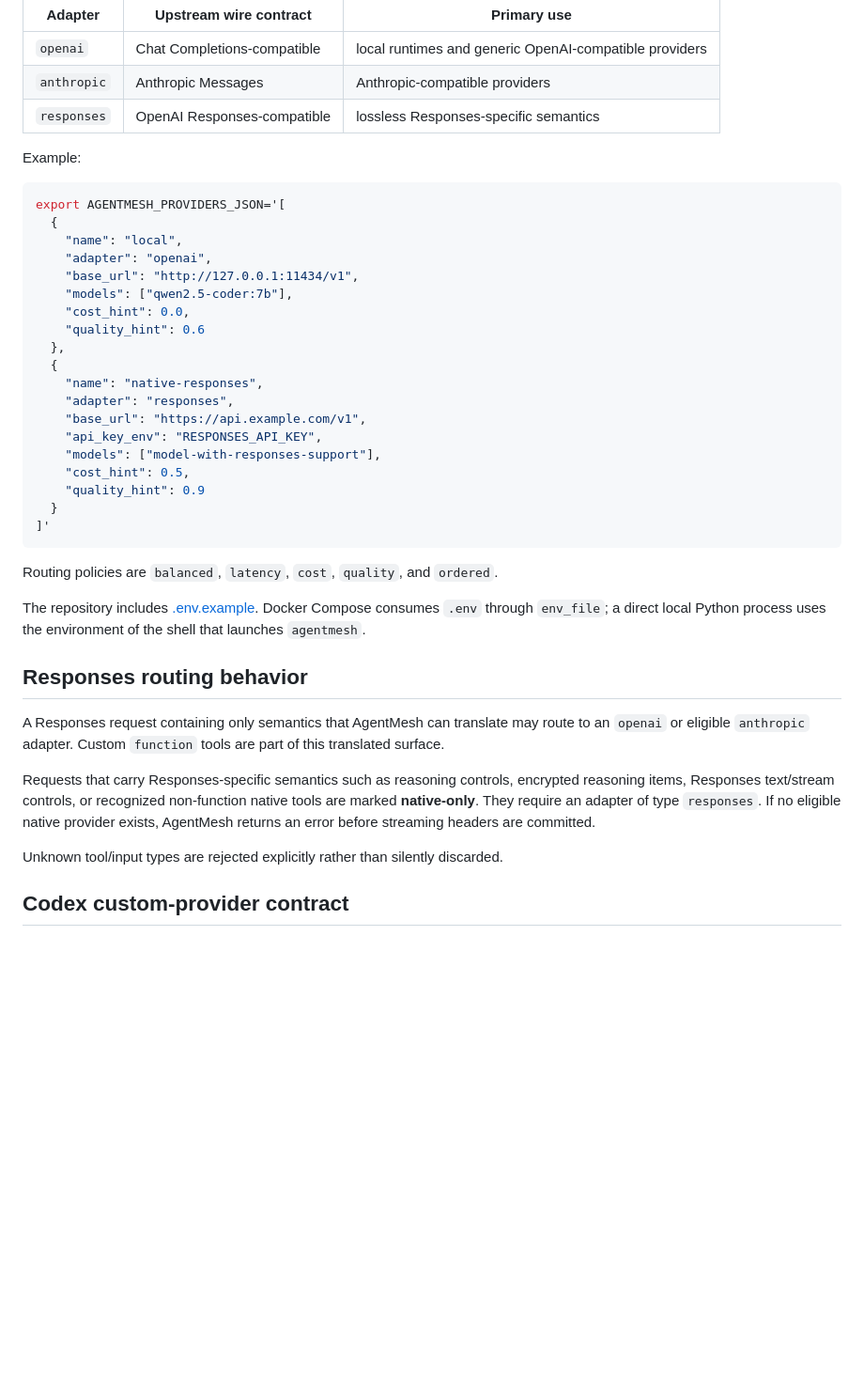
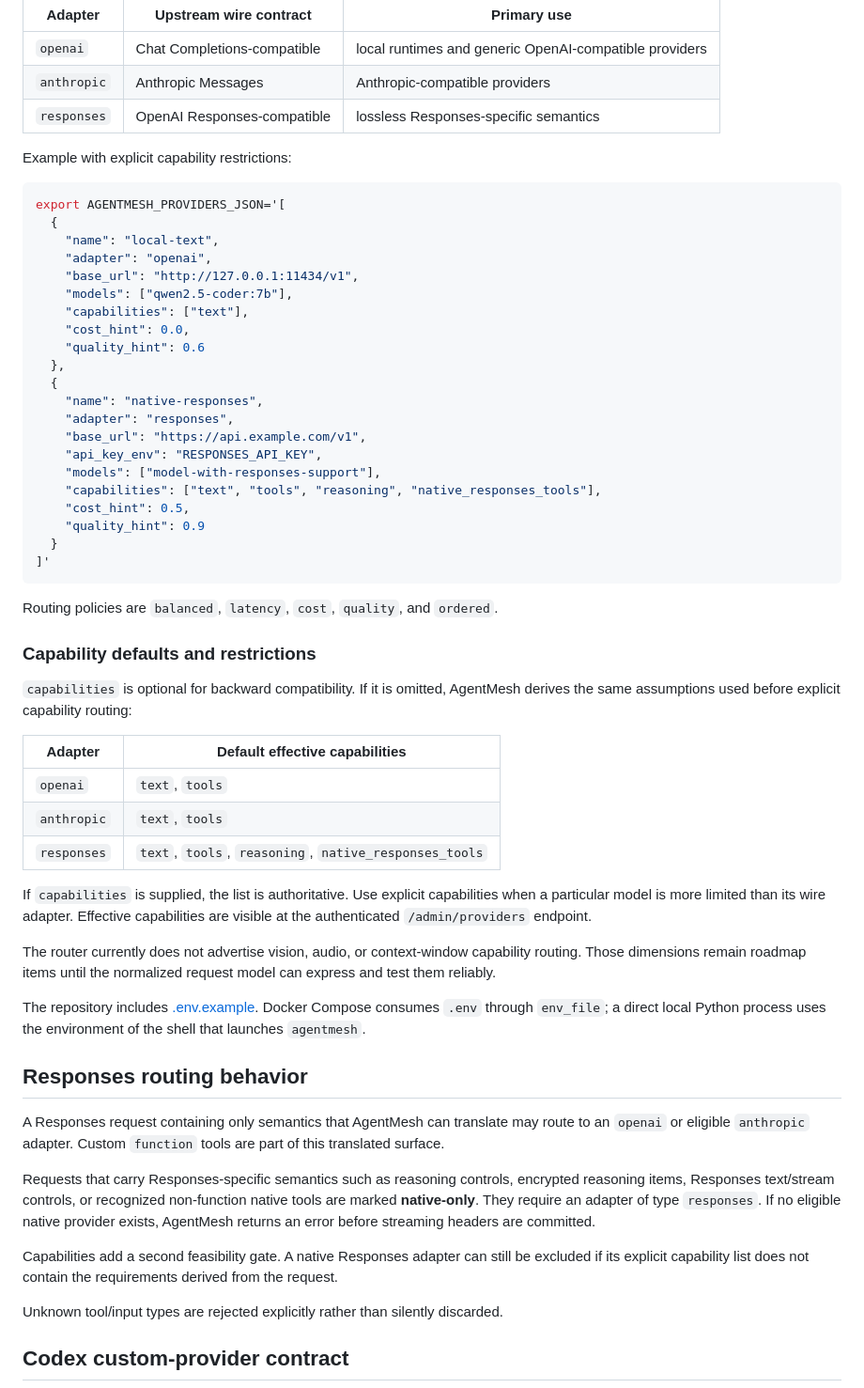
Before and after one commit to FaramarzKowsari/agentmesh-gateway, a Markdown page: README.md, the part around one of its changes. Shown at 94% size. GitHub-like rendering; blank space fills up the shorter version.

Commit message:
docs: explain explicit provider capability routing

````diff
--- a/README.md
+++ b/README.md
@@ -123,15 +136,16 @@ Three adapter types are available:
 | `anthropic` | Anthropic Messages | Anthropic-compatible providers |
 | `responses` | OpenAI Responses-compatible | lossless Responses-specific semantics |
 
-Example:
+Example with explicit capability restrictions:
 
 ```bash
 export AGENTMESH_PROVIDERS_JSON='[
   {
-    "name": "local",
+    "name": "local-text",
     "adapter": "openai",
     "base_url": "http://127.0.0.1:11434/v1",
     "models": ["qwen2.5-coder:7b"],
+    "capabilities": ["text"],
     "cost_hint": 0.0,
     "quality_hint": 0.6
   },
@@ -141,6 +155,7 @@ export AGENTMESH_PROVIDERS_JSON='[
     "base_url": "https://api.example.com/v1",
     "api_key_env": "RESPONSES_API_KEY",
     "models": ["model-with-responses-support"],
+    "capabilities": ["text", "tools", "reasoning", "native_responses_tools"],
     "cost_hint": 0.5,
     "quality_hint": 0.9
   }
@@ -149,6 +164,20 @@ export AGENTMESH_PROVIDERS_JSON='[
 
 Routing policies are `balanced`, `latency`, `cost`, `quality`, and `ordered`.
 
+### Capability defaults and restrictions
+
+`capabilities` is optional for backward compatibility. If it is omitted, AgentMesh derives the same assumptions used before explicit capability routing:
+
+| Adapter | Default effective capabilities |
+| --- | --- |
+| `openai` | `text`, `tools` |
+| `anthropic` | `text`, `tools` |
+| `responses` | `text`, `tools`, `reasoning`, `native_responses_tools` |
+
+If `capabilities` is supplied, the list is authoritative. Use explicit capabilities when a particular model is more limited than its wire adapter. Effective capabilities are visible at the authenticated `/admin/providers` endpoint.
+
+The router currently does not advertise vision, audio, or context-window capability routing. Those dimensions remain roadmap items until the normalized request model can express and test them reliably.
+
 The repository includes [.env.example](.env.example). Docker Compose consumes `.env` through `env_file`; a direct local Python process uses the environment of the shell that launches `agentmesh`.
 
 ## Responses routing behavior
@@ -156,6 +185,8 @@ The repository includes [.env.example](.env.example). Docker Compose consumes `.
 A Responses request containing only semantics that AgentMesh can translate may route to an `openai` or eligible `anthropic` adapter. Custom `function` tools are part of this translated surface.
 
 Requests that carry Responses-specific semantics such as reasoning controls, encrypted reasoning items, Responses text/stream controls, or recognized non-function native tools are marked **native-only**. They require an adapter of type `responses`. If no eligible native provider exists, AgentMesh returns an error before streaming headers are committed.
+
+Capabilities add a second feasibility gate. A native Responses adapter can still be excluded if its explicit capability list does not contain the requirements derived from the request.
 
 Unknown tool/input types are rejected explicitly rather than silently discarded.
 
````
Also changed, not shown: other parts of README.md (+17 -4 lines).
